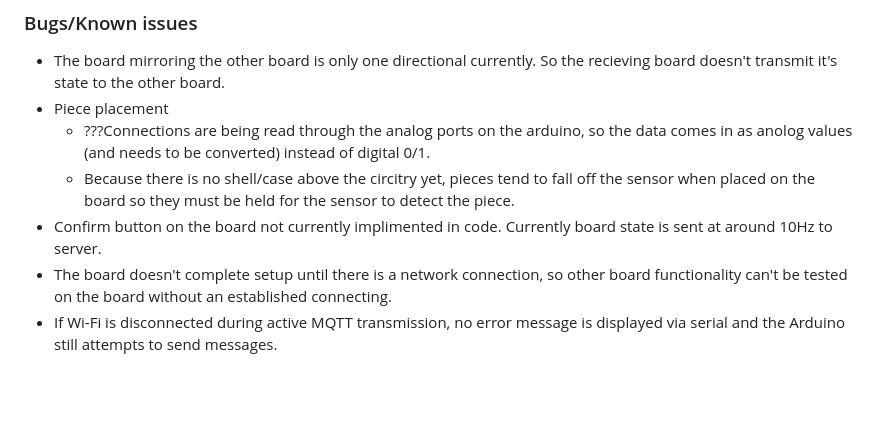
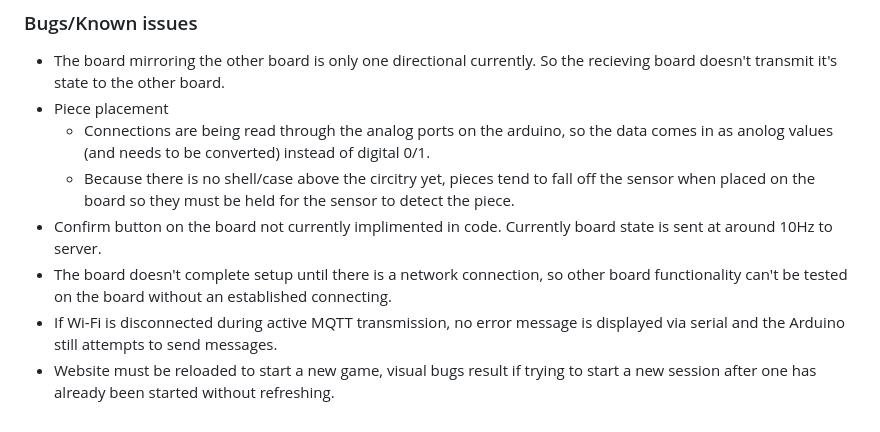
Before and after one commit to Mathen/LongJump, a Markdown page: README.md, the part around the change. GitHub-like rendering; blank space fills up the shorter version.

```diff
--- a/README.md
+++ b/README.md
@@ -56,8 +56,9 @@ Currently we have relased our prototype build with features listed below. To con
 ### Bugs/Known issues
 - The board mirroring the other board is only one directional currently. So the recieving board doesn't transmit it's state to the other board.
 - Piece placement
-  - ???Connections are being read through the analog ports on the arduino, so the data comes in as anolog values (and needs to be converted) instead of digital 0/1.
+  - Connections are being read through the analog ports on the arduino, so the data comes in as anolog values (and needs to be converted) instead of digital 0/1.
   - Because there is no shell/case above the circitry yet, pieces tend to fall off the sensor when placed on the board so they must be held for the sensor to detect the piece.
 - Confirm button on the board not currently implimented in code. Currently board state is sent at around 10Hz to server.
 - The board doesn't complete setup until there is a network connection, so other board functionality can't be tested on the board without an established connecting.
 - If Wi-Fi is disconnected during active MQTT transmission, no error message is displayed via serial and the Arduino still attempts to send messages.
+- Website must be reloaded to start a new game, visual bugs result if trying to start a new session after one has already been started without refreshing.
```
